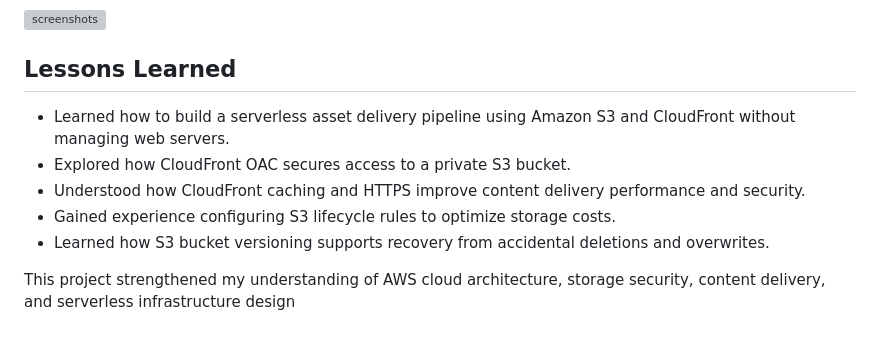
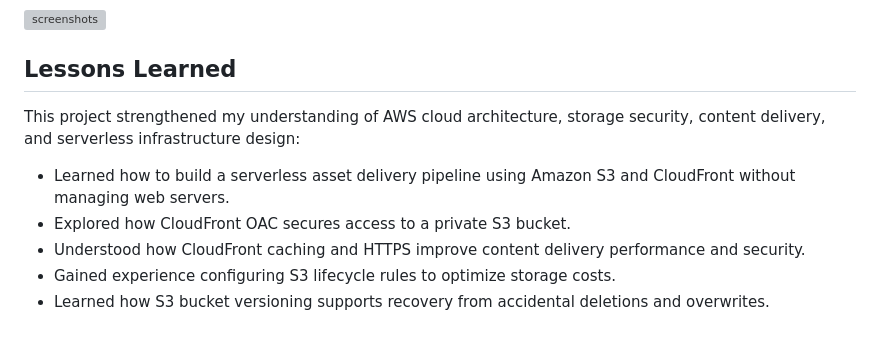
Before and after one commit to mosun-o/Serverless-Asset-Pipeline-CDN, a Markdown page: README.md, the part around the change. Drawn GitHub-style; grey boxes are pictures that could not be loaded.

Commit message:
Summarize lessons learned in README
Added lessons learned about AWS cloud architecture and serverless infrastructure design.

```diff
--- a/README.md
+++ b/README.md
@@ -91,11 +91,10 @@ This project implements a serverless asset delivery pipeline on AWS for hosting
 
 ## Lessons Learned
 
+This project strengthened my understanding of AWS cloud architecture, storage security, content delivery, and serverless infrastructure design:
+
 - Learned how to build a serverless asset delivery pipeline using Amazon S3 and CloudFront without managing web servers.
 - Explored how CloudFront OAC secures access to a private S3 bucket.
 - Understood how CloudFront caching and HTTPS improve content delivery performance and security.
 - Gained experience configuring S3 lifecycle rules to optimize storage costs.
 - Learned how S3 bucket versioning supports recovery from accidental deletions and overwrites.
-
-
-This project strengthened my understanding of AWS cloud architecture, storage security, content delivery, and serverless infrastructure design
```
